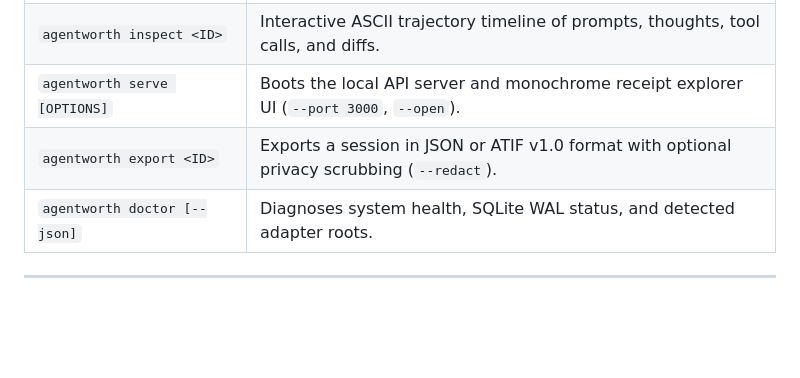
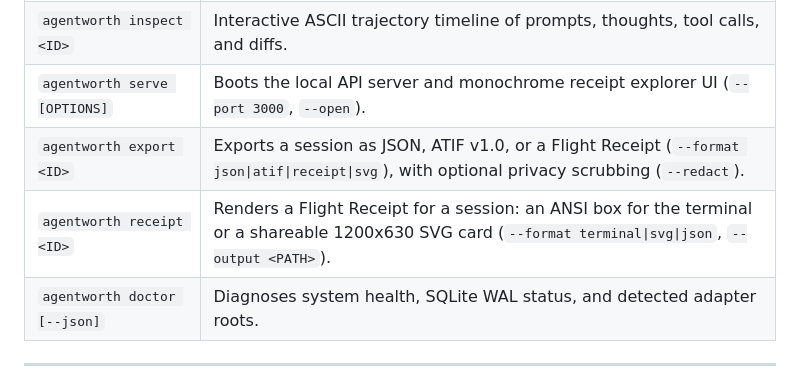
Before and after one commit to unfoundbox-crew/agentworth, a Markdown page: README.md, the part around the change. Drawn GitHub-style; blank space fills up the shorter version.

```diff
--- a/README.md
+++ b/README.md
@@ -232,7 +232,8 @@ agentworth export <SESSION_ID> --format atif --redact > trajectory_atif.json
 | `agentworth traces [OPTIONS]` | Tabular directory of indexed sessions (`--limit`, `--adapter`, `--model`, `--json`). |
 | `agentworth inspect <ID>` | Interactive ASCII trajectory timeline of prompts, thoughts, tool calls, and diffs. |
 | `agentworth serve [OPTIONS]` | Boots the local API server and monochrome receipt explorer UI (`--port 3000`, `--open`). |
-| `agentworth export <ID>` | Exports a session in JSON or ATIF v1.0 format with optional privacy scrubbing (`--redact`). |
+| `agentworth export <ID>` | Exports a session as JSON, ATIF v1.0, or a Flight Receipt (`--format json\|atif\|receipt\|svg`), with optional privacy scrubbing (`--redact`). |
+| `agentworth receipt <ID>` | Renders a Flight Receipt for a session: an ANSI box for the terminal or a shareable 1200x630 SVG card (`--format terminal\|svg\|json`, `--output <PATH>`). |
 | `agentworth doctor [--json]` | Diagnoses system health, SQLite WAL status, and detected adapter roots. |
 
 ---
```
Also changed, not shown: SKILL.md (+17 -26 lines).
